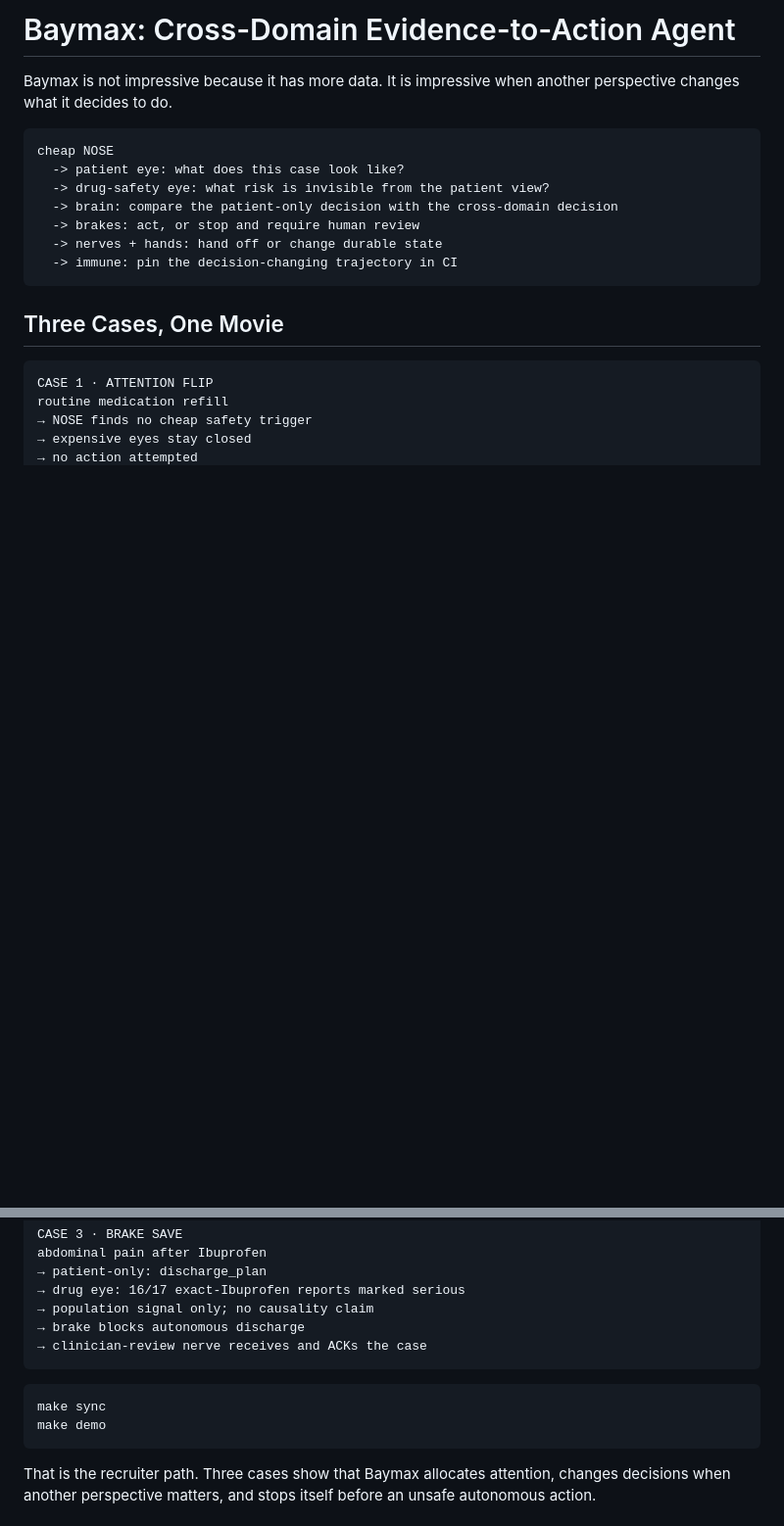
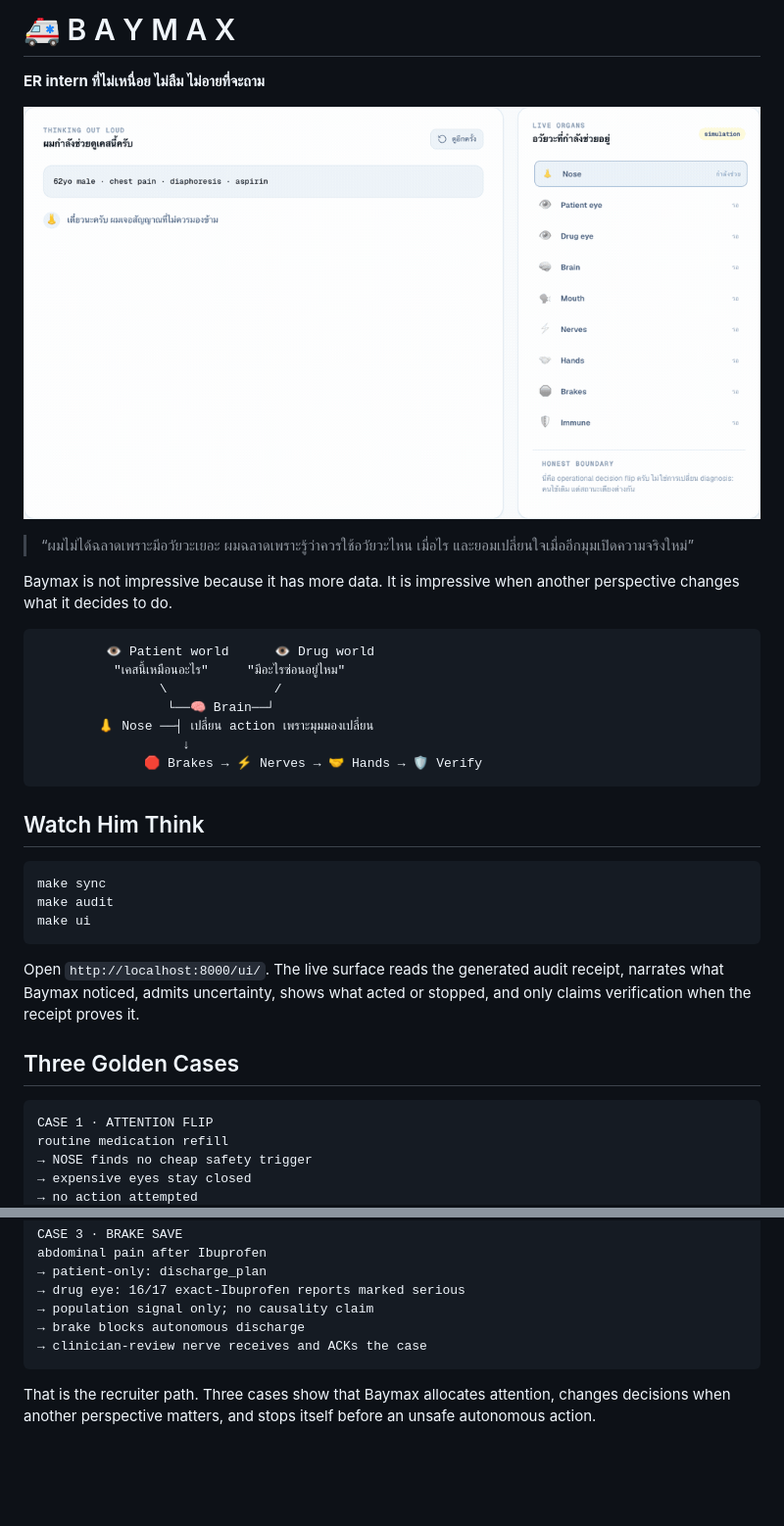
Before and after one commit to anix-lynch/baymax, a Markdown page: README.md, 2 parts joined by grey strips. Shown: that part at 98% size. Rendered like a GitHub page; pictures changed too: assets/baymax-decision-flip.gif (added); blank space fills up the shorter version.

Commit message:
feat: add Baymax live story surface

````diff
--- a/README.md
+++ b/README.md
@@ -1,19 +1,38 @@
-# Baymax: Cross-Domain Evidence-to-Action Agent
+# 🚑 B A Y M A X
+
+**ER intern ที่ไม่เหนื่อย ไม่ลืม ไม่อายที่จะถาม**
+
+![Baymax changes its action when ER capacity changes](assets/baymax-decision-flip.gif)
+
+> “ผมไม่ได้ฉลาดเพราะมีอวัยวะเยอะ ผมฉลาดเพราะรู้ว่าควรใช้อวัยวะไหน
+> เมื่อไร และยอมเปลี่ยนใจเมื่ออีกมุมเปิดความจริงใหม่”
 
 Baymax is not impressive because it has more data. It is impressive when
 another perspective changes what it decides to do.
 
 ```text
-cheap NOSE
-  -> patient eye: what does this case look like?
-  -> drug-safety eye: what risk is invisible from the patient view?
-  -> brain: compare the patient-only decision with the cross-domain decision
-  -> brakes: act, or stop and require human review
-  -> nerves + hands: hand off or change durable state
-  -> immune: pin the decision-changing trajectory in CI
+         👁 Patient world      👁 Drug world
+          "เคสนี้เหมือนอะไร"     "มีอะไรซ่อนอยู่ไหม"
+                \              /
+                 └──🧠 Brain──┘
+        👃 Nose ──┤ เปลี่ยน action เพราะมุมมองเปลี่ยน
+                   ↓
+              🛑 Brakes → ⚡ Nerves → 🤝 Hands → 🛡 Verify
 ```
 
-## Three Cases, One Movie
+## Watch Him Think
+
+```bash
+make sync
+make audit
+make ui
+```
+
+Open `http://localhost:8000/ui/`. The live surface reads the generated audit
+receipt, narrates what Baymax noticed, admits uncertainty, shows what acted or
+stopped, and only claims verification when the receipt proves it.
+
+## Three Golden Cases
 
 ```text
 CASE 1 · ATTENTION FLIP
@@ -35,11 +54,6 @@ abdominal pain after Ibuprofen
 → population signal only; no causality claim
 → brake blocks autonomous discharge
 → clinician-review nerve receives and ACKs the case
-```
-
-```bash
-make sync
-make demo
 ```
 
 That is the recruiter path. Three cases show that Baymax allocates attention,
````
Also changed, not shown: SPEC.md (+2 -0 lines), 5 other files.
